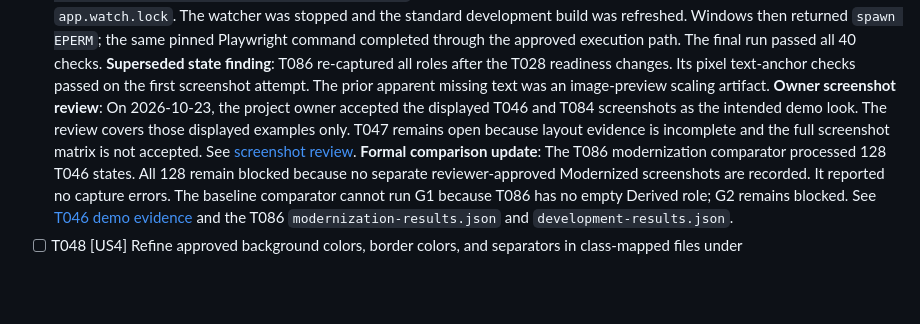
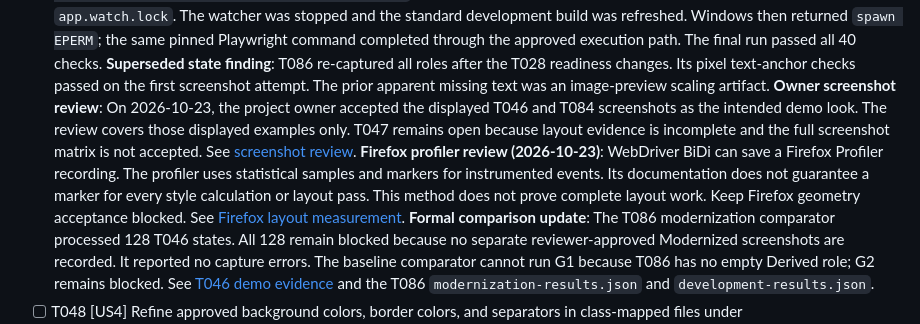
Before and after one commit to ViachaslauStrelnikau/extjs7-classic-theme-upgrade, a Markdown page: specs/001-modernize-classic-theme/tasks.md, the part around the change. Rendered like a GitHub page; blank space fills up the shorter version.

Commit message:
T047: Document Firefox profiler limit

```diff
--- a/specs/001-modernize-classic-theme/tasks.md
+++ b/specs/001-modernize-classic-theme/tasks.md
@@ -168,6 +168,11 @@ Accept the group before starting the next group. G2 and US3 are mandatory prereq
   T084 screenshots as the intended demo look. The review covers those displayed examples only.
   T047 remains open because layout evidence is incomplete and the full screenshot matrix is not
   accepted. See [screenshot review](evidence/screenshot-review-20261023.md).
+  **Firefox profiler review (2026-10-23)**: WebDriver BiDi can save a Firefox Profiler recording.
+  The profiler uses statistical samples and markers for instrumented events. Its documentation
+  does not guarantee a marker for every style calculation or layout pass. This method does not
+  prove complete layout work. Keep Firefox geometry acceptance blocked. See
+  [Firefox layout measurement](evidence/firefox-layout-measurement.md).
   **Formal comparison update**: The T086 modernization comparator processed 128 T046 states. All 128 remain blocked because no separate reviewer-approved Modernized screenshots are recorded. It reported no capture errors. The baseline comparator cannot run G1 because T086 has no empty Derived role; G2 remains blocked. See [T046 demo evidence](evidence/t046-demo-change.md) and the T086 `modernization-results.json` and `development-results.json`.
 - [ ] T048 [US4] Refine approved background colors, border colors, and separators in class-mapped files under `TestApp/packages/local/theme-classic-modern/sass/var/`. Preserve border widths, base palette identity, semantic colors, and geometry variables. Record the exact file and variable changes in `artifacts/compatibility/<run>/approvals.json` before edits.
 - [ ] T049 [US4] Validate T048 through the same regression, visual review, and rollback process as T047. Save separate group evidence in `artifacts/compatibility/<run>/`. Require G3 acceptance before T050.
```
Also changed, not shown: 1 other file.
